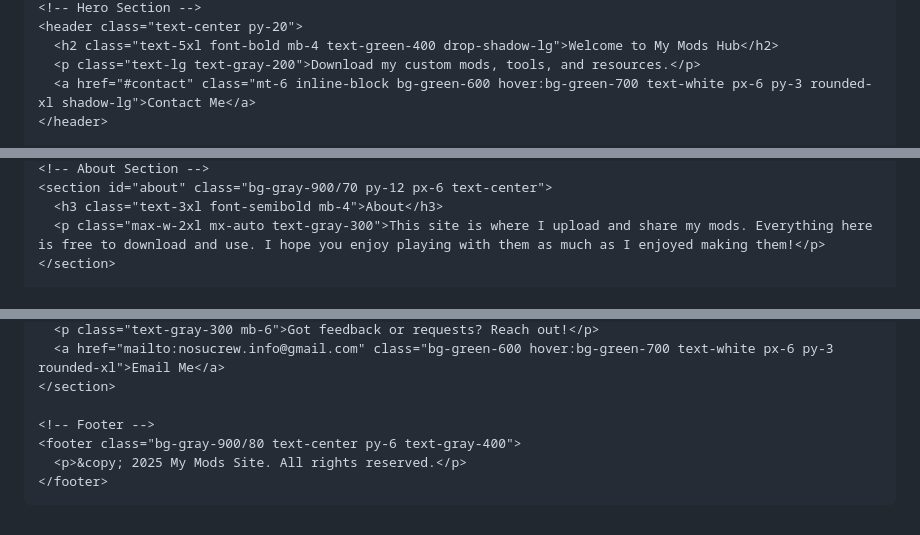
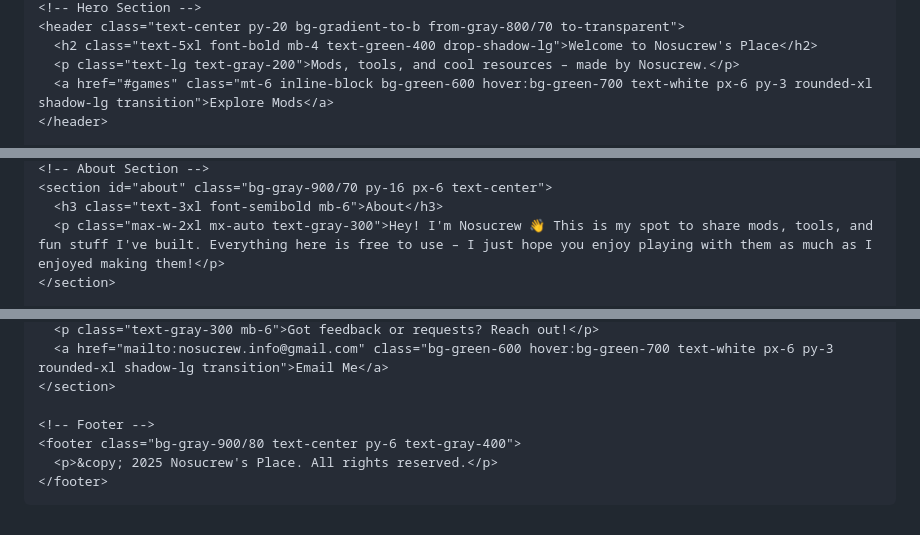
Before and after one commit to Nosucrew/nosucrew.github.io, a Markdown page: README.md, 3 parts joined by grey strips. Rendered like a GitHub page.

```diff
--- a/README.md
+++ b/README.md
@@ -61,7 +59,7 @@
     <!-- Hero Section -->
-    <header class="text-center py-20">
-      <h2 class="text-5xl font-bold mb-4 text-green-400 drop-shadow-lg">Welcome to My Mods Hub</h2>
-      <p class="text-lg text-gray-200">Download my custom mods, tools, and resources.</p>
-      <a href="#contact" class="mt-6 inline-block bg-green-600 hover:bg-green-700 text-white px-6 py-3 rounded-xl shadow-lg">Contact Me</a>
+    <header class="text-center py-20 bg-gradient-to-b from-gray-800/70 to-transparent">
+      <h2 class="text-5xl font-bold mb-4 text-green-400 drop-shadow-lg">Welcome to Nosucrew's Place</h2>
+      <p class="text-lg text-gray-200">Mods, tools, and cool resources – made by Nosucrew.</p>
+      <a href="#games" class="mt-6 inline-block bg-green-600 hover:bg-green-700 text-white px-6 py-3 rounded-xl shadow-lg transition">Explore Mods</a>
     </header>
 
@@ -68,7 +88,7 @@
     <!-- About Section -->
-    <section id="about" class="bg-gray-900/70 py-12 px-6 text-center">
-      <h3 class="text-3xl font-semibold mb-4">About</h3>
-      <p class="max-w-2xl mx-auto text-gray-300">This site is where I upload and share my mods. Everything here is free to download and use. I hope you enjoy playing with them as much as I enjoyed making them!</p>
+    <section id="about" class="bg-gray-900/70 py-16 px-6 text-center">
+      <h3 class="text-3xl font-semibold mb-6">About</h3>
+      <p class="max-w-2xl mx-auto text-gray-300">Hey! I'm Nosucrew 👋 This is my spot to share mods, tools, and fun stuff I've built. Everything here is free to use – I just hope you enjoy playing with them as much as I enjoyed making them!</p>
     </section>
 
     <!-- Contact Section -->
@@ -77,10 +97,10 @@
       <p class="text-gray-300 mb-6">Got feedback or requests? Reach out!</p>
-      <a href="mailto:nosucrew.info@gmail.com" class="bg-green-600 hover:bg-green-700 text-white px-6 py-3 rounded-xl">Email Me</a>
+      <a href="mailto:nosucrew.info@gmail.com" class="bg-green-600 hover:bg-green-700 text-white px-6 py-3 rounded-xl shadow-lg transition">Email Me</a>
     </section>
 
     <!-- Footer -->
     <footer class="bg-gray-900/80 text-center py-6 text-gray-400">
-      <p>&copy; 2025 My Mods Site. All rights reserved.</p>
+      <p>&copy; 2025 Nosucrew's Place. All rights reserved.</p>
     </footer>
   </div>
 
@@ -92,10 +112,6 @@
       document.getElementById('tosOverlay').classList.add('hidden');
       document.getElementById('siteContent').classList.remove('hidden');
     }
-    function toggleMenu() {
-      const menu = document.getElementById('gameMenu');
-      menu.classList.toggle('hidden');
-    }
   </script>
 </body>
 </html>
```
Also changed, not shown: other parts of README.md (+45 -25 lines).
